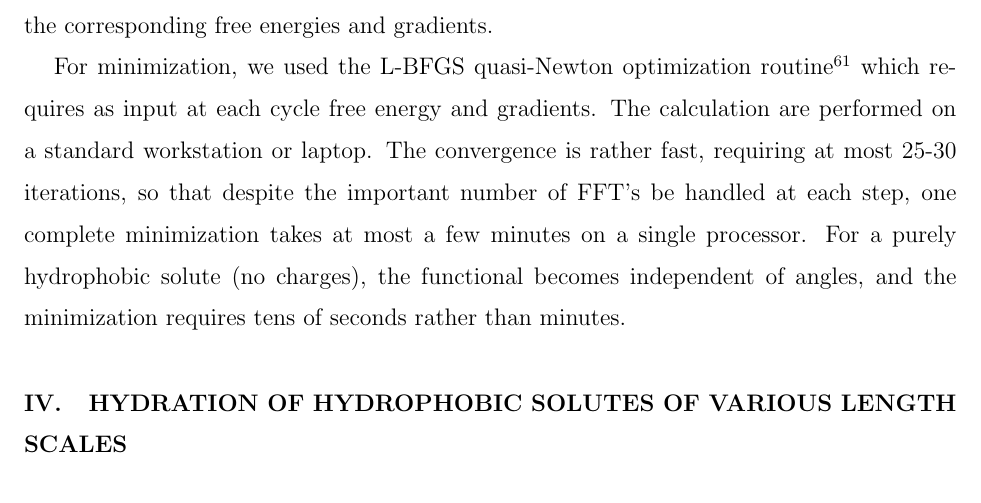
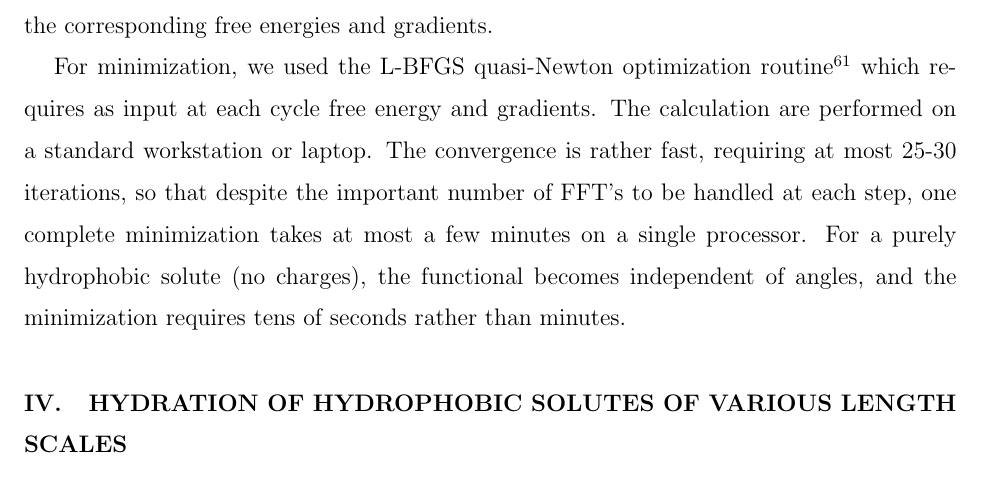
Before and after one commit to maxlevesque/papier-hydro, a LaTeX paper (main.tex): part of page 9 of 24, cut so that both start at the same text. Compiled offline with pdfLaTeX.

Commit message:
p9 sec.III FFT's to be handled at each step

```diff
--- a/main.tex
+++ b/main.tex
@@ -277,7 +277,7 @@ $\rhonbar$ can be differentiated with respect to $\rhorom$ according to
 \end{equation}
 The convolution with the coarse-graining function $G(r)$  is performed in $k$-space and then inverse Fourier transformed. Although the formulas above where derived rigorously for a particular form of $G(r)$, they apply in effect to any other sensible choice of coarse-graining; Following LCW\cite{lum99}, we have taken a Gaussian function with a standard deviation of $4$~\AA.  Finally, for the hard sphere FMT functional of eq.~\ref{eq:Fn_tot}, we used the three-dimensional implementation of the scalar Kierlik-Rosinberg version described in Ref.~\onlinecite{levesque12_1}, with the Carnahan-Starling equation of states. It requires the convolution of the microscopic density $n(\rr)$ by five scalar geometric  weight functions and a total of 10 FFT's per minimization cycle to get the corresponding free energies and gradients.
 
-For minimization, we used the L-BFGS quasi-Newton optimization routine\cite{BFGS} which requires as input at each cycle free energy and gradients.  The calculation are performed on  a standard  workstation or laptop. The convergence is rather fast, requiring at most 25-30 iterations, so that despite the important number of FFT's be handled at each step, one complete minimization takes at most a few minutes on a single processor.  For a purely hydrophobic solute (no charges), the functional becomes independent of angles,  and the minimization requires tens of seconds rather than minutes.
+For minimization, we used the L-BFGS quasi-Newton optimization routine\cite{BFGS} which requires as input at each cycle free energy and gradients.  The calculation are performed on  a standard  workstation or laptop. The convergence is rather fast, requiring at most 25-30 iterations, so that despite the important number of FFT's to be handled at each step, one complete minimization takes at most a few minutes on a single processor.  For a purely hydrophobic solute (no charges), the functional becomes independent of angles,  and the minimization requires tens of seconds rather than minutes.
 
 
 
```
